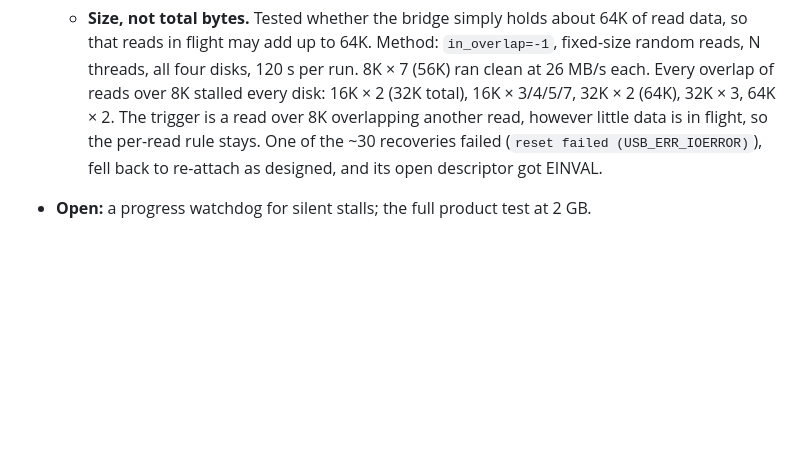
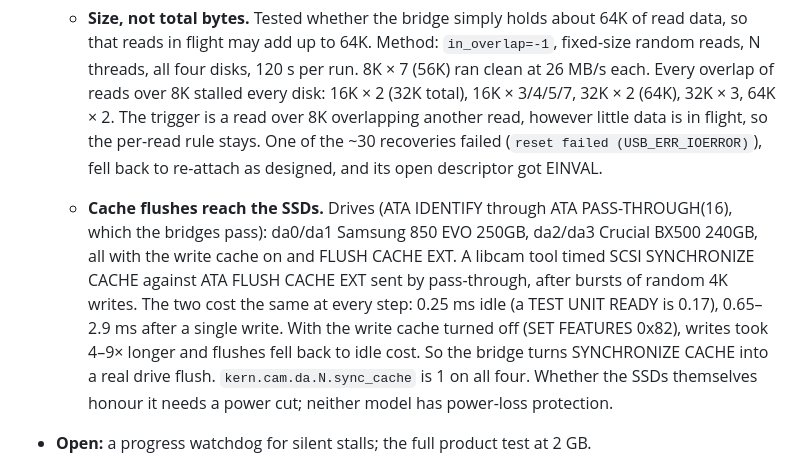
Before and after one commit to bzenowich/flynas, a Markdown page: docs/dfly-arm.md, the part around the change. Rendered like a GitHub page; blank space fills up the shorter version.

Commit message:
dfly-arm: SYNCHRONIZE CACHE reaches the SSDs behind the Sabrent bridges
Co-Authored-By: Claude Opus 5.5 <noreply@anthropic.com>
Claude-Session: https://claude.ai/code/session_017bMq3FdeSorGzbSySyUThQ

```diff
--- a/docs/dfly-arm.md
+++ b/docs/dfly-arm.md
@@ -2217,6 +2217,18 @@ restriction. Both disks attach as `da0`/`da1` at `uas0`/`uas1` with
     little data is in flight, so the per-read rule stays. One of the
     ~30 recoveries failed (`reset failed (USB_ERR_IOERROR)`), fell back
     to re-attach as designed, and its open descriptor got EINVAL.
+  - **Cache flushes reach the SSDs.** Drives (ATA IDENTIFY through ATA
+    PASS-THROUGH(16), which the bridges pass): da0/da1 Samsung 850 EVO
+    250GB, da2/da3 Crucial BX500 240GB, all with the write cache on and
+    FLUSH CACHE EXT. A libcam tool timed SCSI SYNCHRONIZE CACHE against
+    ATA FLUSH CACHE EXT sent by pass-through, after bursts of random 4K
+    writes. The two cost the same at every step: 0.25 ms idle (a TEST
+    UNIT READY is 0.17), 0.65–2.9 ms after a single write. With the write
+    cache turned off (SET FEATURES 0x82), writes took 4–9× longer and
+    flushes fell back to idle cost. So the bridge turns SYNCHRONIZE CACHE
+    into a real drive flush. `kern.cam.da.N.sync_cache` is 1 on all four.
+    Whether the SSDs themselves honour it needs a power cut; neither
+    model has power-loss protection.
 - **Open:** a progress watchdog for silent stalls; the full product
   test at 2 GB.
 
```
